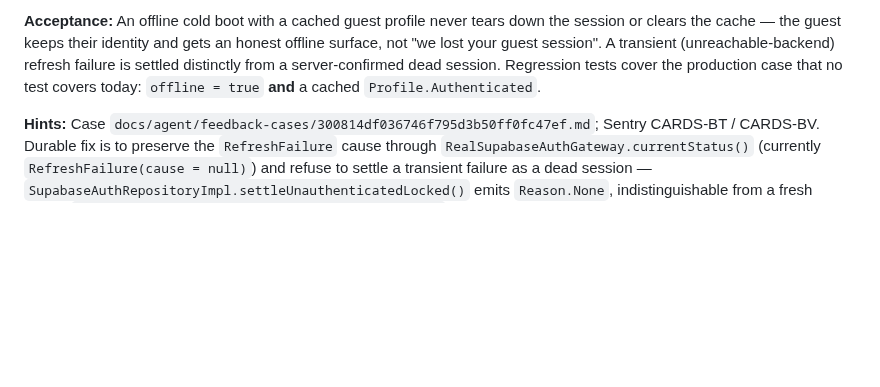
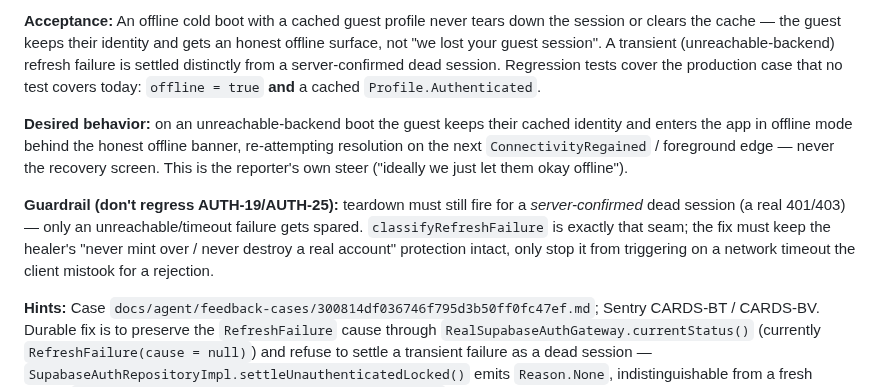
Before and after one commit to Elijah-Dangerfield/Cards, a Markdown page: docs/todo.md, the part around the change. Rendered like a GitHub page; blank space fills up the shorter version.

Commit message:
docs(todo): sharpen AUTH-30 with desired offline behavior + AUTH-19/25 guardrail
Add the explicit target end-state (keep the guest identity, enter offline mode
behind the banner, retry on ConnectivityRegained — never the recovery screen)
and the guardrail that a server-confirmed 401/403 must still tear down, so the
fix doesn't neutralize the account protection the healer exists for.

Co-Authored-By: Claude Opus 4.8 <noreply@anthropic.com>

```diff
--- a/docs/todo.md
+++ b/docs/todo.md
@@ -37,6 +37,10 @@ Everything here is worker-pickable. Human-only work (device QA, dashboard config
 **Problem:** A guest who cold-boots on captive-portal / dead-but-connected WiFi permanently loses their account. With the backend unreachable, `resolve` exhausts its 5 attempts, `GuestSessionHealer` declares the cached anonymous profile unrecoverable, and the teardown calls `gateway.signOut()` (clearing storage **and** the `SessionMirrorStore` that exists to prevent exactly this) plus `profileCache.clear()` (nulling `localId`). `SessionExpired` is sticky, so the recovery screen's "Try again" re-resolves against the files just deleted and fails forever; the only exit is Logout, which the copy itself warns clears chips, XP and history for good. Reconnecting does not undo it. The client also logs "Session rejected by auth server" while `is_offline=true` — the auth server was never reached.
 
 **Acceptance:** An offline cold boot with a cached guest profile never tears down the session or clears the cache — the guest keeps their identity and gets an honest offline surface, not "we lost your guest session". A transient (unreachable-backend) refresh failure is settled distinctly from a server-confirmed dead session. Regression tests cover the production case that no test covers today: `offline = true` **and** a cached `Profile.Authenticated`.
+
+**Desired behavior:** on an unreachable-backend boot the guest keeps their cached identity and enters the app in offline mode behind the honest offline banner, re-attempting resolution on the next `ConnectivityRegained` / foreground edge — never the recovery screen. This is the reporter's own steer ("ideally we just let them okay offline").
+
+**Guardrail (don't regress AUTH-19/AUTH-25):** teardown must still fire for a *server-confirmed* dead session (a real 401/403) — only an unreachable/timeout failure gets spared. `classifyRefreshFailure` is exactly that seam; the fix must keep the healer's "never mint over / never destroy a real account" protection intact, only stop it from triggering on a network timeout the client mistook for a rejection.
 
 **Hints:** Case `docs/agent/feedback-cases/300814df036746f795d3b50ff0fc47ef.md`; Sentry CARDS-BT / CARDS-BV. Durable fix is to preserve the `RefreshFailure` cause through `RealSupabaseAuthGateway.currentStatus()` (currently `RefreshFailure(cause = null)`) and refuse to settle a transient failure as a dead session — `SupabaseAuthRepositoryImpl.settleUnauthenticatedLocked()` emits `Reason.None`, indistinguishable from a fresh install. `RefreshFailureClassifier.classifyRefreshFailure` already exists and is already used by the token path; wire it here. **Reordering the `isOffline` gate in `GuestSessionHealer.healIfStranded` (`GuestSessionHealer.kt:133-153`, where `stopForRecovery` is chosen before offline is consulted) is necessary but NOT sufficient** — `AppStateImpl` starts `initialValue = false` (optimistically online), so on a faster boot the flag may not have resolved yet. Siblings `AuthReResolver.kt:53` and `StrandedIdentityDetector.kt:64` already gate on offline first. Note `ProfileRepositoryImplTest.sessionExpired_dropsTheGhost_…` currently pins the cache wipe as correct behaviour and will need revisiting.
 
```
